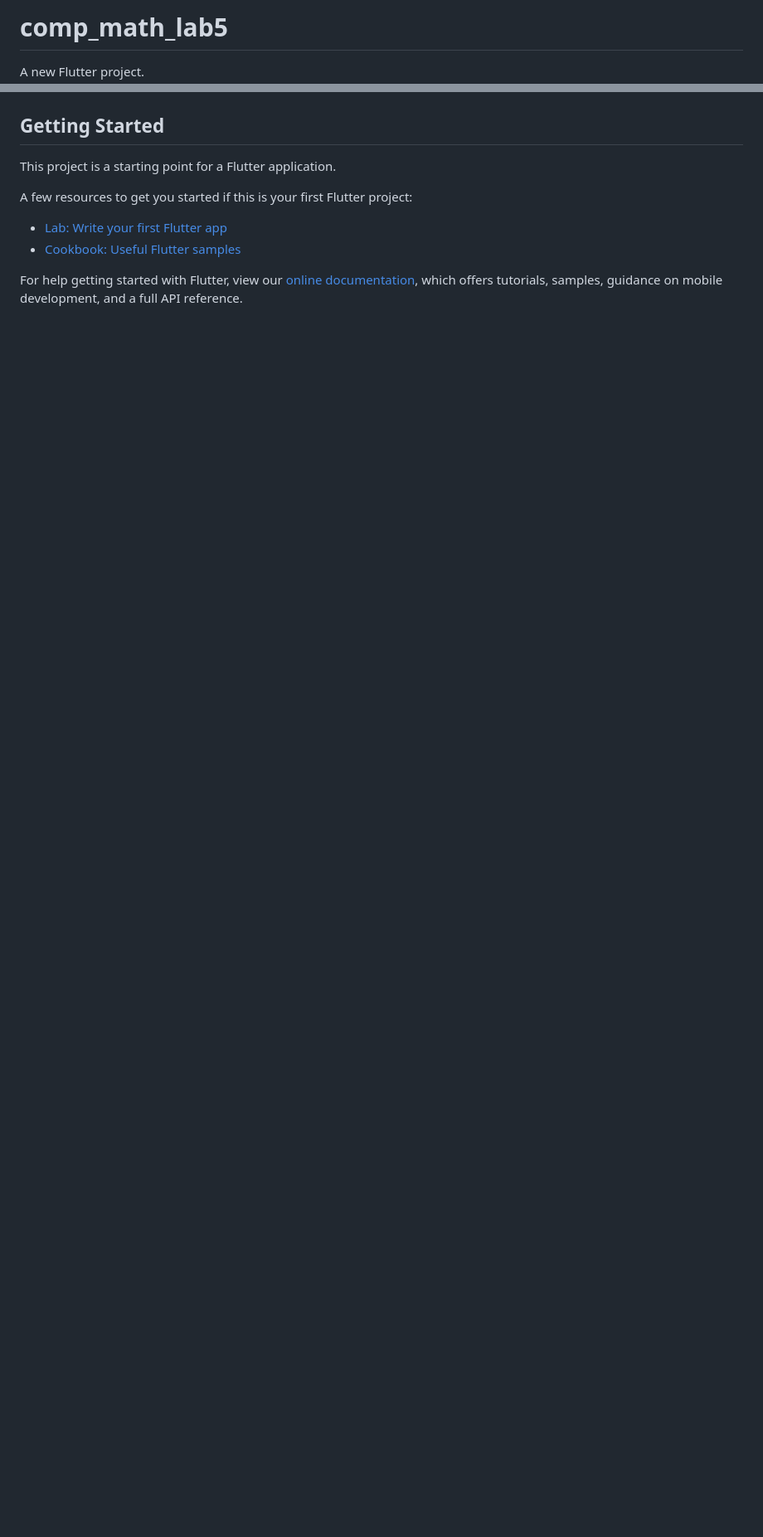
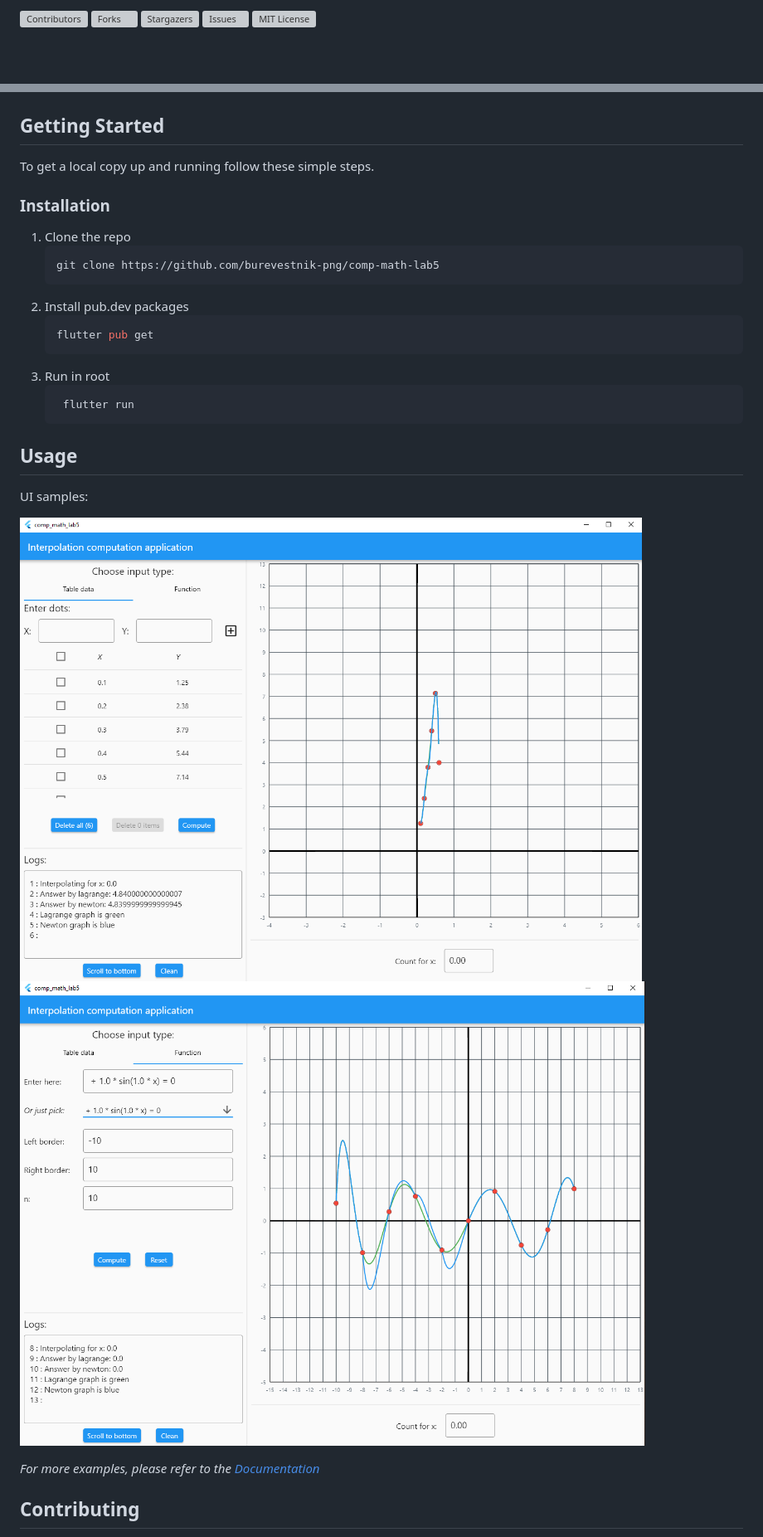
Before and after one commit to burevestnik-png/comp-math-lab5, a Markdown page: README.md, 2 parts joined by grey strips. Shown: that part at 83% size. Rendered like a GitHub page; pictures changed too: readme/img.png (added), readme/img_1.png (added); blank space fills up the shorter version; grey boxes are pictures that could not be loaded.

````diff
--- a/README.md
+++ b/README.md
@@ -1,4 +1,15 @@
-# comp_math_lab5
+<!-- PROJECT SHIELDS -->
+<!--
+*** I'm using markdown "reference style" links for readability.
+*** Reference links are enclosed in brackets [ ] instead of parentheses ( ).
+*** See the bottom of this document for the declaration of the reference variables
+*** for contributors-url, forks-url, etc. This is an optional, concise syntax you may use.
+*** https://www.markdownguide.org/basic-syntax/#reference-style-links
+-->
+[![Contributors][contributors-shield]][contributors-url]
+[![Forks][forks-shield]][forks-url]
+[![Stargazers][stars-shield]][stars-url]
+[![Issues][issues-shield]][issues-url]
+[![MIT License][license-shield]][license-url]
 
-A new Flutter project.
 
@@ -5,12 +74,37 @@ A new Flutter project.
 ## Getting Started
 
-This project is a starting point for a Flutter application.
+To get a local copy up and running follow these simple steps.
 
-A few resources to get you started if this is your first Flutter project:
 
-- [Lab: Write your first Flutter app](https://flutter.dev/docs/get-started/codelab)
-- [Cookbook: Useful Flutter samples](https://flutter.dev/docs/cookbook)
+### Installation
 
-For help getting started with Flutter, view our
-[online documentation](https://flutter.dev/docs), which offers tutorials,
-samples, guidance on mobile development, and a full API reference.
+1. Clone the repo
+   ```sh
+   git clone https://github.com/burevestnik-png/comp-math-lab5
+   ```
+2. Install pub.dev packages
+   ```sh
+   flutter pub get
+   ```
+3. Run in root
+   ```shell
+    flutter run
+   ```
+
+
+
+<!-- USAGE EXAMPLES -->
+## Usage
+UI samples:
+
+![1](./readme/img.png)
+![2](./readme/img_1.png)
+
+
+_For more examples, please refer to the [Documentation](https://flutter.dev/docs)_
+
+
+
+<!-- CONTRIBUTING -->
+## Contributing
+
````
Also changed, not shown: other parts of README.md (+98 -0 lines), readme/yarki.png (added).
